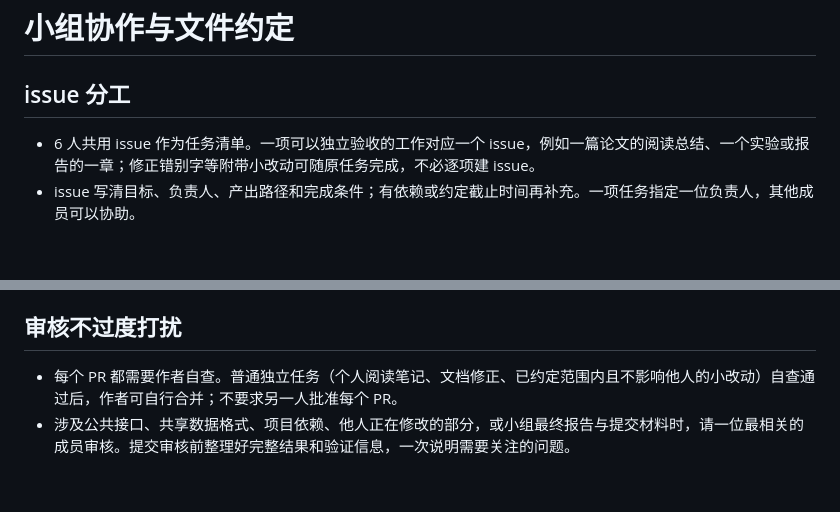
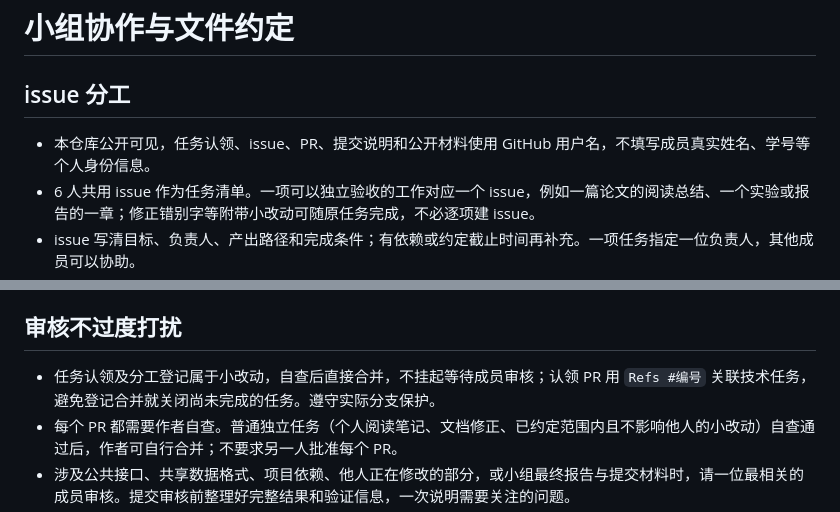
Before and after one commit to YaoYang-123456/NLP-2026-Team08-Structured-Memory, a Markdown page: docs/collaboration.md, 2 parts joined by grey strips. GitHub-like rendering; blank space fills up the shorter version.

Commit message:
docs: clarify public identity and assignment merge rules

```diff
--- a/docs/collaboration.md
+++ b/docs/collaboration.md
@@ -2,6 +2,7 @@
 
 ## issue 分工
 
+- 本仓库公开可见，任务认领、issue、PR、提交说明和公开材料使用 GitHub 用户名，不填写成员真实姓名、学号等个人身份信息。
 - 6 人共用 issue 作为任务清单。一项可以独立验收的工作对应一个 issue，例如一篇论文的阅读总结、一个实验或报告的一章；修正错别字等附带小改动可随原任务完成，不必逐项建 issue。
 - issue 写清目标、负责人、产出路径和完成条件；有依赖或约定截止时间再补充。一项任务指定一位负责人，其他成员可以协助。
 - 开始前认领或分配 assignee；涉及同一个文件时，先在 issue 中约定编辑范围。只在出现阻塞、范围变化或完成时更新进度，不要求频繁汇报。
@@ -16,6 +17,7 @@
 
 ## 审核不过度打扰
 
+- 任务认领及分工登记属于小改动，自查后直接合并，不挂起等待成员审核；认领 PR 用 `Refs #编号` 关联技术任务，避免登记合并就关闭尚未完成的任务。遵守实际分支保护。
 - 每个 PR 都需要作者自查。普通独立任务（个人阅读笔记、文档修正、已约定范围内且不影响他人的小改动）自查通过后，作者可自行合并；不要求另一人批准每个 PR。
 - 涉及公共接口、共享数据格式、项目依赖、他人正在修改的部分，或小组最终报告与提交材料时，请一位最相关的成员审核。提交审核前整理好完整结果和验证信息，一次说明需要关注的问题。
 - 不要默认请求全组审核，不要为排版、命名等低风险细节反复催审。已审核后的同范围小修正，补充说明即可；出现新的实质影响再请相关成员复核。
```
